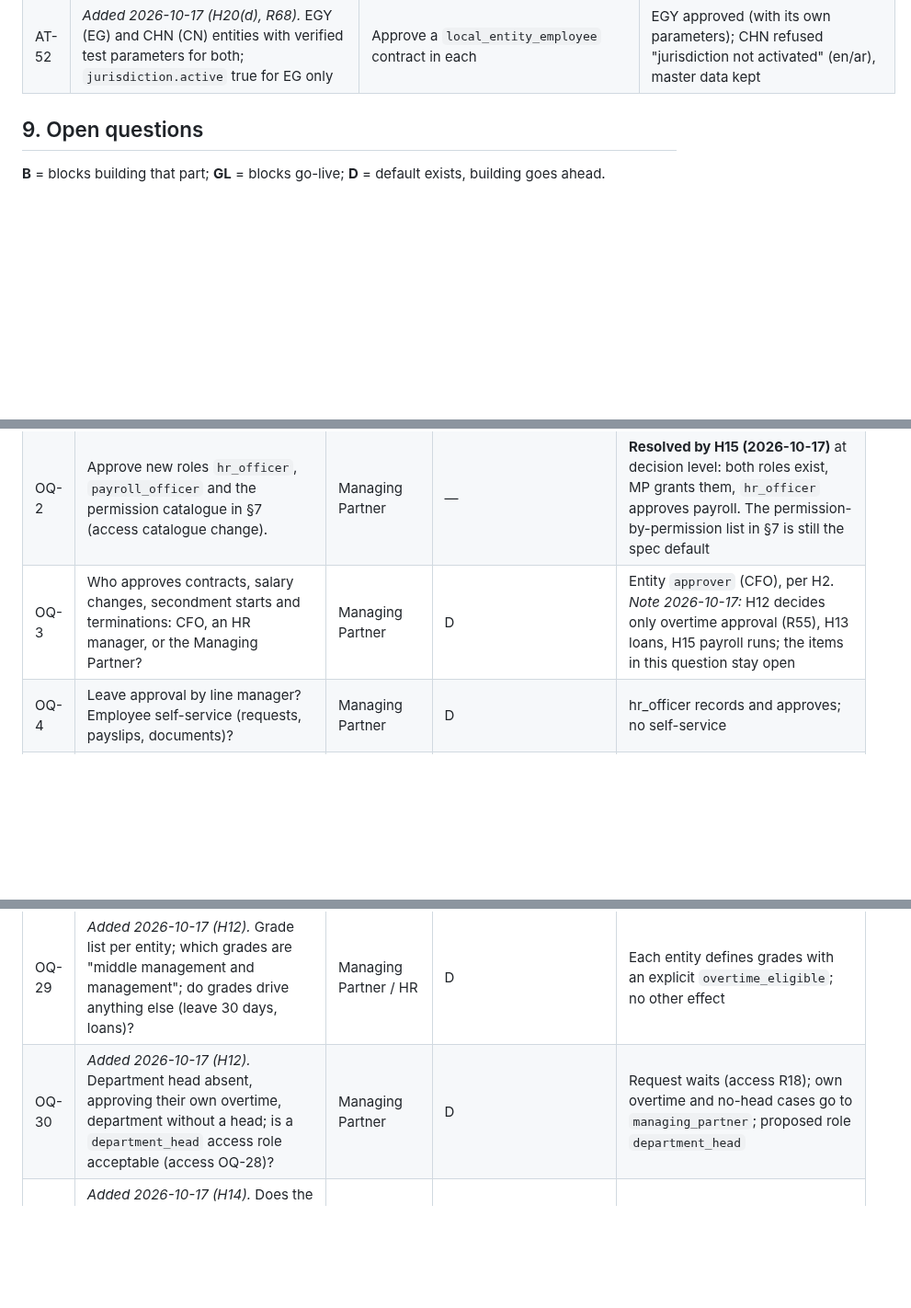
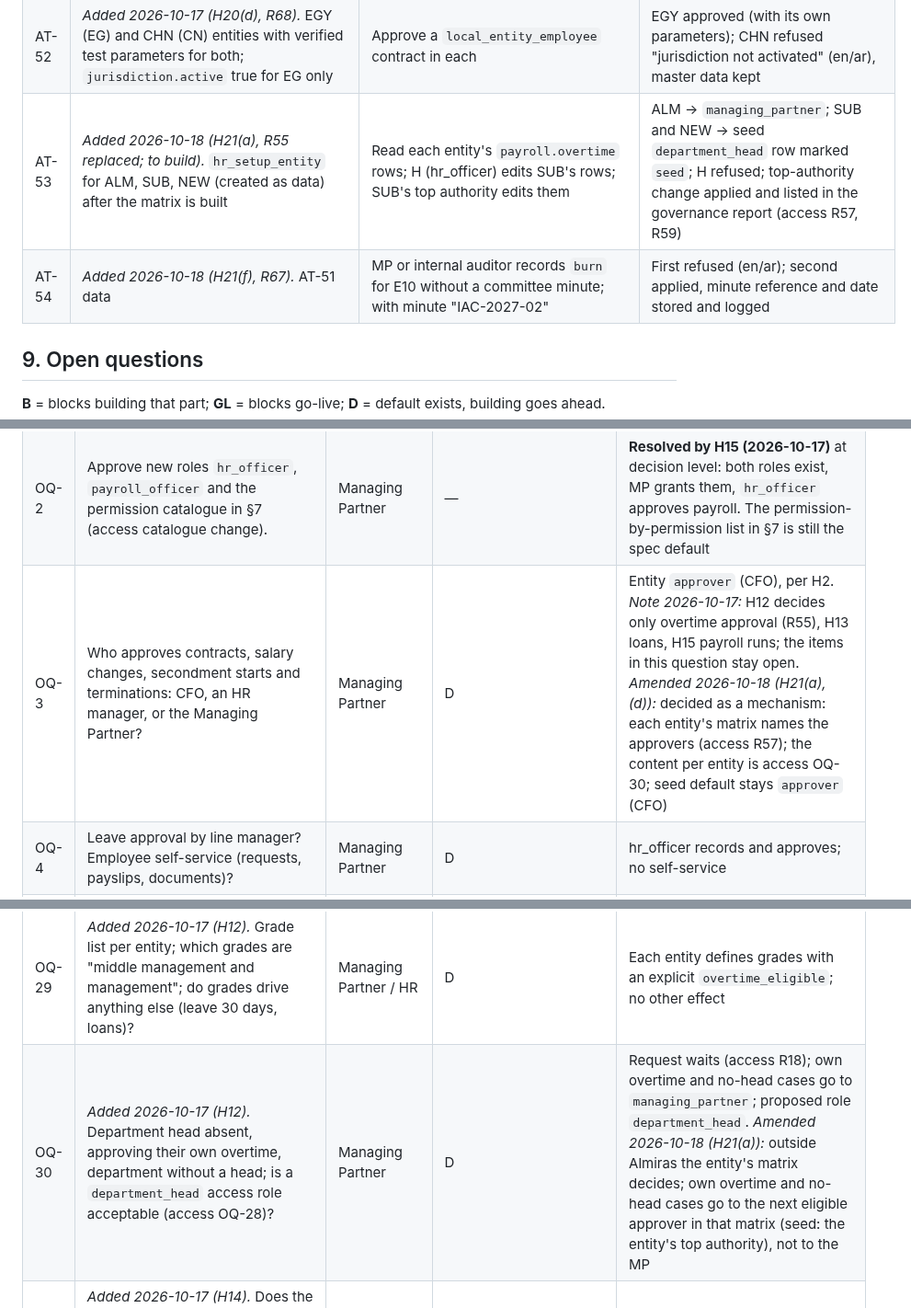
Before and after one commit to bmszamil/almiras-erp, a Markdown page: docs/specs/hr.md, 3 parts joined by grey strips. Shown at 92% size. Rendered like a GitHub page; blank space fills up the shorter version.

```diff
--- a/docs/specs/hr.md
+++ b/docs/specs/hr.md
@@ -573,6 +577,8 @@ Fixtures: ALM (parent, SA, SAR, Sharia enforced), SUB (child, `full`, SA, SAR),
 | AT-50 | *Added 2026-10-17 (H20(f), R41).* Resignation submitted 2027-03-01 by a fixed-term employee | Withdrawal on 03-05 (no acceptance); a second case accepted on 03-03 then withdrawn on 03-05 without consent; same with `employer_consent_ref` approved by C; a third withdrawn on 03-12 with consent approved by the requester | First accepted with no approval; second refused, then accepted with consent (contract restored); third refused (self-approval) |
 | AT-51 | *Added 2026-10-17 (H20(h), R67).* Employee E10 terminated 2016-05-31, settlement paid 2016-06-07; E11 terminated 2020-01-31; MP | Run the nomination job on 2027-01-01; MP decides `burn` for E10 | E10 nominated (over 10 years), E11 not; after `burn` E10's names, ID, IBAN and document files are replaced or removed, `employee_code`, dates and EOSB snapshots kept; no change without the decision; each step logged |
 | AT-52 | *Added 2026-10-17 (H20(d), R68).* EGY (EG) and CHN (CN) entities with verified test parameters for both; `jurisdiction.active` true for EG only | Approve a `local_entity_employee` contract in each | EGY approved (with its own parameters); CHN refused "jurisdiction not activated" (en/ar), master data kept |
+| AT-53 | *Added 2026-10-18 (H21(a), R55 replaced; to build).* `hr_setup_entity` for ALM, SUB, NEW (created as data) after the matrix is built | Read each entity's `payroll.overtime` rows; H (hr_officer) edits SUB's rows; SUB's top authority edits them | ALM → `managing_partner`; SUB and NEW → seed `department_head` row marked `seed`; H refused; top-authority change applied and listed in the governance report (access R57, R59) |
+| AT-54 | *Added 2026-10-18 (H21(f), R67).* AT-51 data | MP or internal auditor records `burn` for E10 without a committee minute; with minute "IAC-2027-02" | First refused (en/ar); second applied, minute reference and date stored and logged |
 
 ## 9. Open questions
 
@@ -582,7 +588,7 @@ Fixtures: ALM (parent, SA, SAR, Sharia enforced), SUB (child, `full`, SA, SAR),
 |---|---|---|---|---|
 | OQ-1 | Which entities have employees? Which jurisdictions apply (Egypt, China, UAE subsidiaries): local labour law, leave, end-of-service, social insurance? Is HR for them in this ERP at all? | Managing Partner | — | **Resolved by H9 (2026-10-17)** at decision level: all group companies have employees; per-person basis (R49 to R52); the ERP holds local employees per entity with country parameters. Parameters themselves: OQ-26 |
 | OQ-2 | Approve new roles `hr_officer`, `payroll_officer` and the permission catalogue in §7 (access catalogue change). | Managing Partner | — | **Resolved by H15 (2026-10-17)** at decision level: both roles exist, MP grants them, `hr_officer` approves payroll. The permission-by-permission list in §7 is still the spec default |
-| OQ-3 | Who approves contracts, salary changes, secondment starts and terminations: CFO, an HR manager, or the Managing Partner? | Managing Partner | D | Entity `approver` (CFO), per H2. *Note 2026-10-17:* H12 decides only overtime approval (R55), H13 loans, H15 payroll runs; the items in this question stay open |
+| OQ-3 | Who approves contracts, salary changes, secondment starts and terminations: CFO, an HR manager, or the Managing Partner? | Managing Partner | D | Entity `approver` (CFO), per H2. *Note 2026-10-17:* H12 decides only overtime approval (R55), H13 loans, H15 payroll runs; the items in this question stay open. *Amended 2026-10-18 (H21(a), (d)):* decided as a mechanism: each entity's matrix names the approvers (access R57); the content per entity is access OQ-30; seed default stays `approver` (CFO) |
 | OQ-4 | Leave approval by line manager? Employee self-service (requests, payslips, documents)? | Managing Partner | D | hr_officer records and approves; no self-service |
 | OQ-5 | Leave policy beyond the statutory minimum: extra days, carry-forward, forfeiture, negative balance, encashment during service. | Managing Partner / CFO | D | Statutory only; no forfeiture; no negative balance; encashment only at exit. *Partly resolved by H14 (2026-10-17):* entitlement 21 or 30, never above 30 (R56). Who gets 30 days (criterion) and carry-forward, forfeiture, negative balance, encashment stay open. *Amended 2026-10-17:* encashment **during service** is not allowed by law (Labour Law Art. 109(2); downloaded 2026-10-17) and is removed as a policy option; encashment only at exit (Art. 111) |
 | OQ-6 | Is unused annual leave accrued in the books monthly (compensated absences, IFRS for SMEs s28 **[CC-verify]**)? | Accountant | D | Not posted; liability report only (payroll OQ-12 has proposed accounts). *Note 2026-10-17 (H20(i)):* 2350 and 5130 are approved "only if leave is accrued monthly"; whether to accrue stays this question |
@@ -609,7 +615,7 @@ Fixtures: ALM (parent, SA, SAR, Sharia enforced), SUB (child, `full`, SA, SAR),
 | OQ-27 | *Added 2026-10-17 (H9).* A person changes basis (e.g. remuneration → KSA employee on relocation, or transfer to a local entity): service continuity, settlement? | Managing Partner | D | Termination + new `Employee` row; no continuity (as OQ-14) |
 | OQ-28 | *Added 2026-10-17 (H9).* Remuneration staff: must they live outside KSA? Saudi nationals possible? Termination/notice terms, agreement template, PDPL cross-border transfer of their data. *Amended 2026-10-17 (H17):* H17 ties the exemption to **working** outside KSA; open: is `country_of_residence` ≠ SA enough evidence, or must a work country be recorded; what happens when a remuneration person works in KSA for a period (basis change, OQ-27)? *Amended 2026-10-17 (GOSI check):* "Saudi nationals possible?" now has a GOSI consequence: a Saudi remuneration person is likely covered for annuities (SIL Art. 14(1)(b)); owner decision payroll OQ-39, legal payroll OQ-40. *Partly resolved 2026-10-17 (H20(b)):* Saudi nationals are possible; covered for GOSI annuities only with subordination (R52, R69). Still open: evidence of working abroad, a remuneration person working in KSA for a period, termination terms, agreement template, PDPL transfer | Managing Partner + legal | D | Residence ≠ SA required; notice per agreement, not checked; data handled as other PD (OQ-11) |
 | OQ-29 | *Added 2026-10-17 (H12).* Grade list per entity; which grades are "middle management and management"; do grades drive anything else (leave 30 days, loans)? | Managing Partner / HR | D | Each entity defines grades with an explicit `overtime_eligible`; no other effect |
-| OQ-30 | *Added 2026-10-17 (H12).* Department head absent, approving their own overtime, department without a head; is a `department_head` access role acceptable (access OQ-28)? | Managing Partner | D | Request waits (access R18); own overtime and no-head cases go to `managing_partner`; proposed role `department_head` |
+| OQ-30 | *Added 2026-10-17 (H12).* Department head absent, approving their own overtime, department without a head; is a `department_head` access role acceptable (access OQ-28)? | Managing Partner | D | Request waits (access R18); own overtime and no-head cases go to `managing_partner`; proposed role `department_head`. *Amended 2026-10-18 (H21(a)):* outside Almiras the entity's matrix decides; own overtime and no-head cases go to the next eligible approver in that matrix (seed: the entity's top authority), not to the MP |
 | OQ-31 | *Added 2026-10-17 (H14).* Does the 30-day ceiling also apply to local entity employees where local law gives more? Which criterion gives 30 days in KSA (grade, contract, seniority)? | Managing Partner | D | Ceiling for `ksa_employee` only; 30 days set per contract and approved with it |
 | OQ-32 | *Added 2026-10-17 (Labour Law check).* **[Needs expert sign-off: legal]** Bai' ajel and loans secured on salary and EOSB: does Art. 88 ("debt due because of the work") cover a bai' ajel receivable and an employer loan; do the Art. 92(1) 10% and Art. 93 50% caps apply at final settlement; are installments Art. 92(4) "any other benefit" or do they need written consent; is a signed undertaking enforceable; cap bases (actual vs due wage). Same as payroll OQ-34. *Resolved by H18 (2026-10-17)* for employee loans: deductible from final dues including EOSB; the 10% / 50% caps apply to monthly pay deductions only, not to the final settlement. Bai' ajel: same treatment only with the employee's signed undertaking in the contract (Sharia sign-off on the structure stays, payroll OQ-33). Still open: whether monthly bai' ajel installments are Art. 92(4) or need the 10% cap; cap bases (actual vs due wage); recovery of a bai' ajel balance whose contract lacks the undertaking. | Legal + Managing Partner | D (was **B**) | `PAYROLL_EOSB_DEDUCTION_ALLOWED` ~~False~~ True for loans (payroll R28, R49); installments within the 50% cap with signed consent; 10% cap a parameter; bai' ajel without undertaking: non-EOSB dues only |
 | OQ-33 | *Added 2026-10-17.* **[Needs expert sign-off: legal]** Does Art. 85 (resignation fractions) apply when a worker ends an open-ended contract under Art. 75, given that Art. 2 defines resignation for fixed-term contracts? | Legal | ~~**GL** for `employee_notice_art75` awards~~ — | Art. 85 bands (R37). **Resolved by H20(e) (2026-10-17):** Art. 85 applies (R37) |
```
Also changed, not shown: other parts of docs/specs/hr.md (+5 -1 lines).
